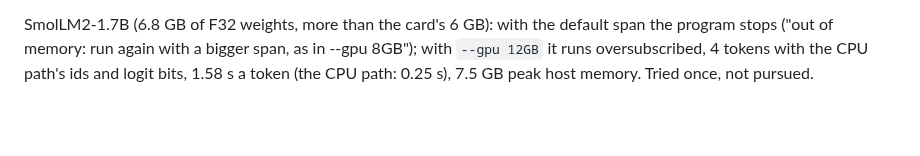
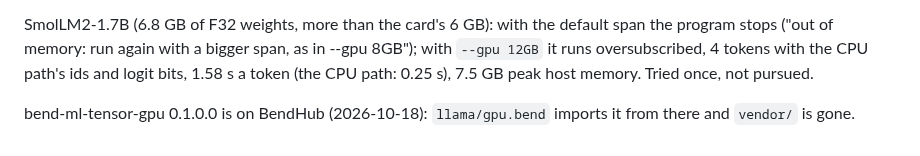
Before and after one commit to kvnloo/llama.bend, a Markdown page: NOTES.md, the part around the change. GitHub-like rendering; blank space fills up the shorter version.

Commit message:
NOTES: tensor-gpu from BendHub

```diff
--- a/NOTES.md
+++ b/NOTES.md
@@ -865,3 +865,5 @@ positions as one product) is what would amortize it, and generation has one row
 SmolLM2-1.7B (6.8 GB of F32 weights, more than the card's 6 GB): with the default span the program stops ("out of
 memory: run again with a bigger span, as in --gpu 8GB"); with `--gpu 12GB` it runs oversubscribed, 4 tokens with the CPU
 path's ids and logit bits, 1.58 s a token (the CPU path: 0.25 s), 7.5 GB peak host memory. Tried once, not pursued.
+
+bend-ml-tensor-gpu 0.1.0.0 is on BendHub (2026-10-18): `llama/gpu.bend` imports it from there and `vendor/` is gone.
```
